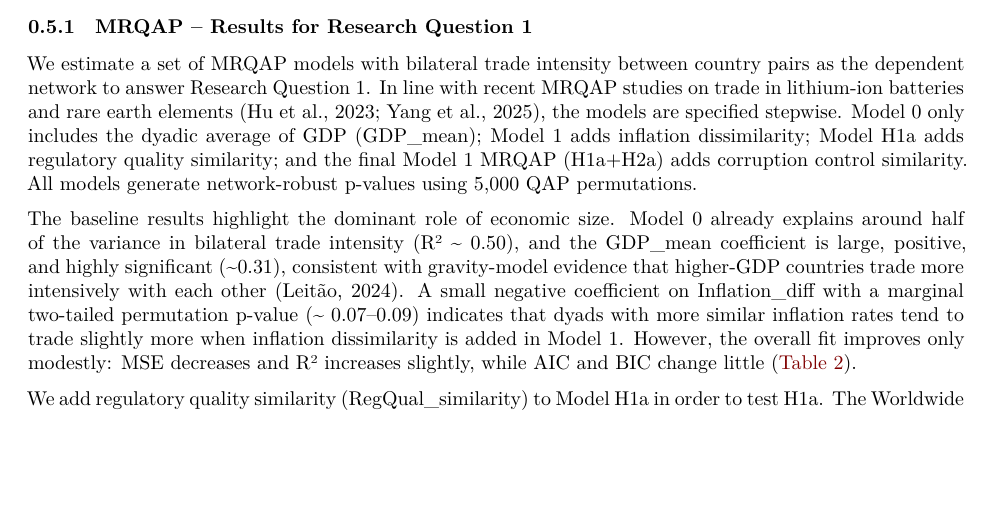
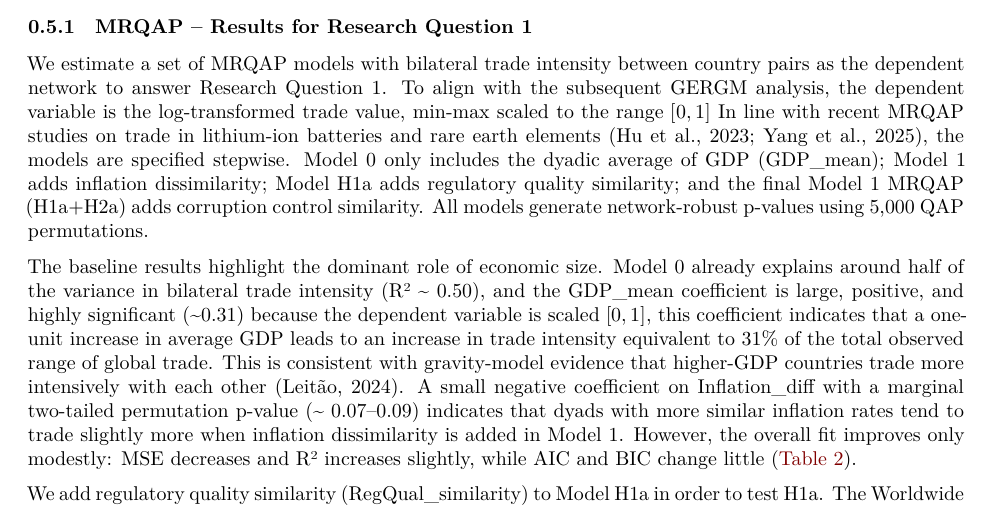
Before and after one commit to Chau2109/SNA-Group-08, a Quarto document (Report/templateSNA4DSproject/Report Group 08 Quarto.qmd): part of page 12 of 20 before the commit and part of page 12 of 21 after it, cut so that both start at the same text, the shorter picture padded with empty space. Rendered offline with R 4.5, knitr and Pandoc in place of Quarto, then LaTeX, with nearby package versions; some code elsewhere in the file could not run offline.

Commit message:
Addition of scaling info

```diff
--- a/Report/templateSNA4DSproject/Report Group 08 Quarto.qmd
+++ b/Report/templateSNA4DSproject/Report Group 08 Quarto.qmd
@@ -682,22 +682,27 @@ analysis of international trade patterns than alternative approaches.
 ### MRQAP – Results for Research Question 1
 
 We estimate a set of MRQAP models with bilateral trade intensity between country pairs as
-the dependent network to answer Research Question 1. In line with recent MRQAP studies on
-trade in lithium-ion batteries and rare earth elements [@noauthor_structural_nodate;
-@hu_impacts_2023], the models are specified stepwise. Model 0 only includes the dyadic
-average of GDP (GDP_mean); Model 1 adds inflation dissimilarity; Model H1a adds regulatory
-quality similarity; and the final Model 1 MRQAP (H1a+H2a) adds corruption control
-similarity. All models generate network-robust p-values using 5,000 QAP permutations.
+the dependent network to answer Research Question 1. To align with the subsequent GERGM
+analysis, the dependent variable is the log-transformed trade value, min-max scaled to the
+range $[0, 1]$ In line with recent MRQAP studies on trade in lithium-ion batteries and
+rare earth elements [@noauthor_structural_nodate; @hu_impacts_2023], the models are
+specified stepwise. Model 0 only includes the dyadic average of GDP (GDP_mean); Model 1
+adds inflation dissimilarity; Model H1a adds regulatory quality similarity; and the final
+Model 1 MRQAP (H1a+H2a) adds corruption control similarity. All models generate
+network-robust p-values using 5,000 QAP permutations.
 
 The baseline results highlight the dominant role of economic size. Model 0 already
 explains around half of the variance in bilateral trade intensity (R² \~ 0.50), and the
-GDP_mean coefficient is large, positive, and highly significant (\~0.31), consistent with
-gravity-model evidence that higher-GDP countries trade more intensively with each other
-[@leitao_gravity_2024]. A small negative coefficient on Inflation_diff with a marginal
-two-tailed permutation p-value (\~ 0.07–0.09) indicates that dyads with more similar
-inflation rates tend to trade slightly more when inflation dissimilarity is added in
-Model 1. However, the overall fit improves only modestly: MSE decreases and R² increases
-slightly, while AIC and BIC change little (@tbl-mrqap-fit).
+GDP_mean coefficient is large, positive, and highly significant (\~0.31) because the
+dependent variable is scaled $[0, 1]$, this coefficient indicates that a one-unit increase
+in average GDP leads to an increase in trade intensity equivalent to 31% of the total
+observed range of global trade. This is consistent with gravity-model evidence that
+higher-GDP countries trade more intensively with each other [@leitao_gravity_2024]. A
+small negative coefficient on Inflation_diff with a marginal two-tailed permutation
+p-value (\~ 0.07–0.09) indicates that dyads with more similar inflation rates tend to
+trade slightly more when inflation dissimilarity is added in Model 1. However, the overall
+fit improves only modestly: MSE decreases and R² increases slightly, while AIC and BIC
+change little (@tbl-mrqap-fit).
 
 We add regulatory quality similarity (RegQual_similarity) to Model H1a in order to test
 H1a. The Worldwide Governance Indicators, which report scores on a -2.5 to 2.5 scale, are
```
Also changed, not shown: Report/templateSNA4DSproject/Report-Group-08-Quarto.tex.
